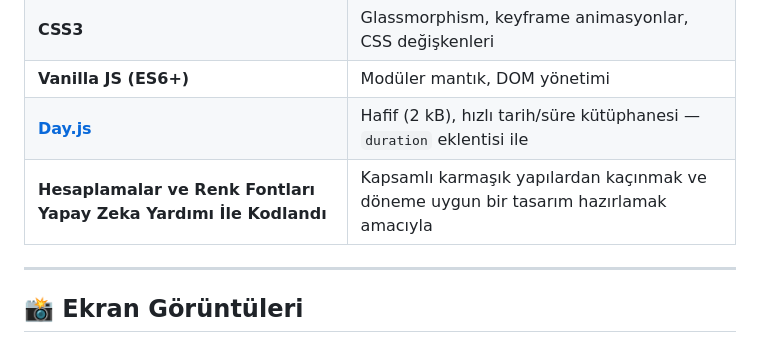
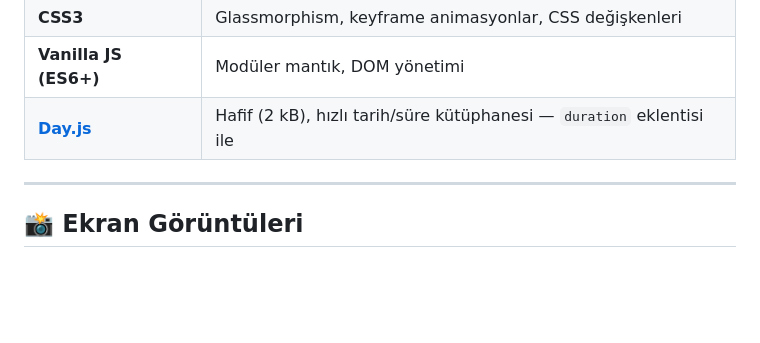
Before and after one commit to suleymankonak/JS-TimeKeeper, a Markdown page: README.md, the part around the change. Rendered like a GitHub page; blank space fills up the shorter version.

Commit message:
Remove AI-assisted calculations line from README
Removed a line about AI-assisted calculations and font colors.

```diff
--- a/README.md
+++ b/README.md
@@ -89,7 +89,7 @@ cd Sure-Sayaci
 | **CSS3** | Glassmorphism, keyframe animasyonlar, CSS değişkenleri |
 | **Vanilla JS (ES6+)** | Modüler mantık, DOM yönetimi |
 | **[Day.js](https://day.js.org/)** | Hafif (2 kB), hızlı tarih/süre kütüphanesi — `duration` eklentisi ile |
-| **Hesaplamalar ve Renk Fontları Yapay Zeka Yardımı İle Kodlandı** |Kapsamlı karmaşık yapılardan kaçınmak ve döneme uygun bir tasarım hazırlamak amacıyla|
+
 ---
 
 ## 📸 Ekran Görüntüleri
```
